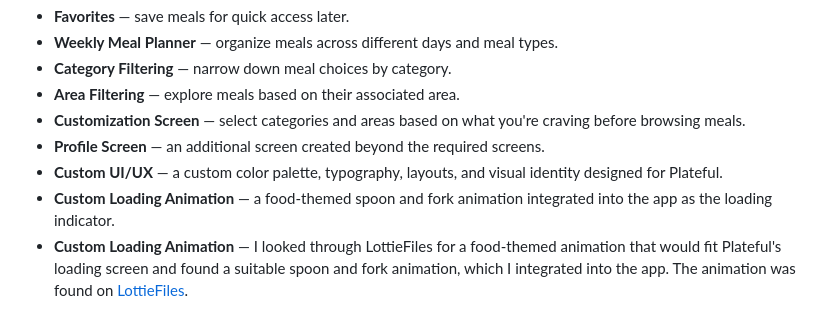
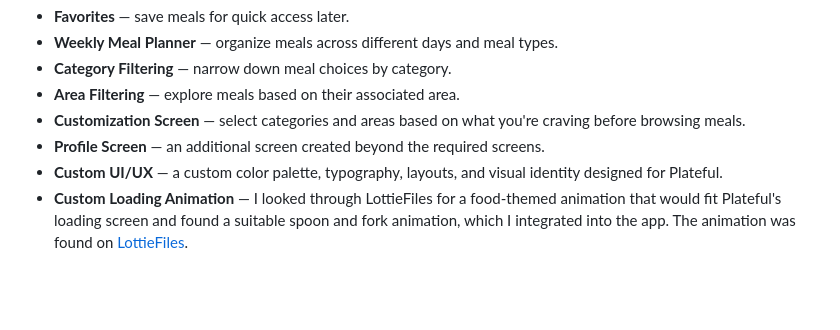
Before and after one commit to Danah-R/Plateful, a Markdown page: README.md, the part around the change. GitHub-like rendering; blank space fills up the shorter version.

```diff
--- a/README.md
+++ b/README.md
@@ -158,6 +158,5 @@ Plateful includes several features beyond the basic list-and-details requirement
 - **Customization Screen** — select categories and areas based on what you're craving before browsing meals.
 - **Profile Screen** — an additional screen created beyond the required screens.
 - **Custom UI/UX** — a custom color palette, typography, layouts, and visual identity designed for Plateful.
-- **Custom Loading Animation** — a food-themed spoon and fork animation integrated into the app as the loading indicator.
 - **Custom Loading Animation** — I looked through LottieFiles for a food-themed animation that would fit Plateful's loading screen and found a suitable spoon and fork animation, which I integrated into the app.
 The animation was found on [LottieFiles](https://lottiefiles.com/free-animation/spoon-and-fork-icon-animation-CK4p1QsaN5).
```
